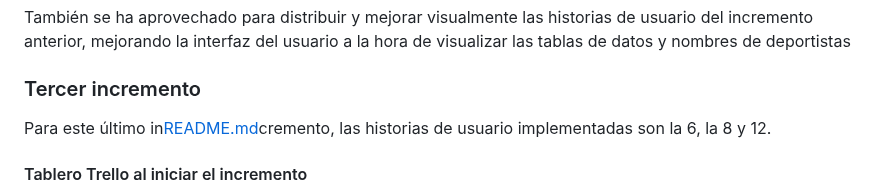
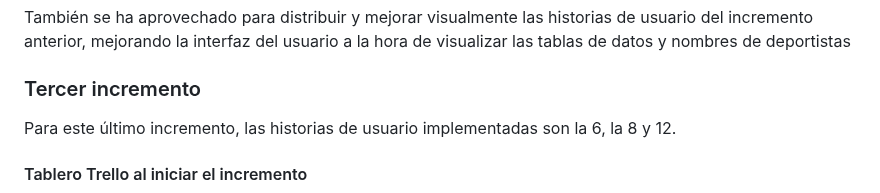
Before and after one commit to UJA-DAGIL-22-23/dagil-2022-2023-practica-3-jcb00034, a Markdown page: README.md, the part around the change. GitHub-like rendering.

Commit message:
Readme actualizado

```diff
--- a/README.md
+++ b/README.md
@@ -272,7 +272,7 @@ En este incremento, al igual que en el anterior, se ha completado sin muchas inc
 También se ha aprovechado para distribuir y mejorar visualmente las historias de usuario del incremento anterior, mejorando la interfaz del usuario a la hora de visualizar las tablas de datos y nombres de deportistas
 
 ### Tercer incremento
-Para este último in[README.md](README.md)cremento, las historias de usuario implementadas son la 6, la 8 y 12.
+Para este último incremento, las historias de usuario implementadas son la 6, la 8 y 12.
 
 #### Tablero Trello al iniciar el incremento
 ![trello-inc3](./assets/icr3/Trello-inc3.PNG)
```
